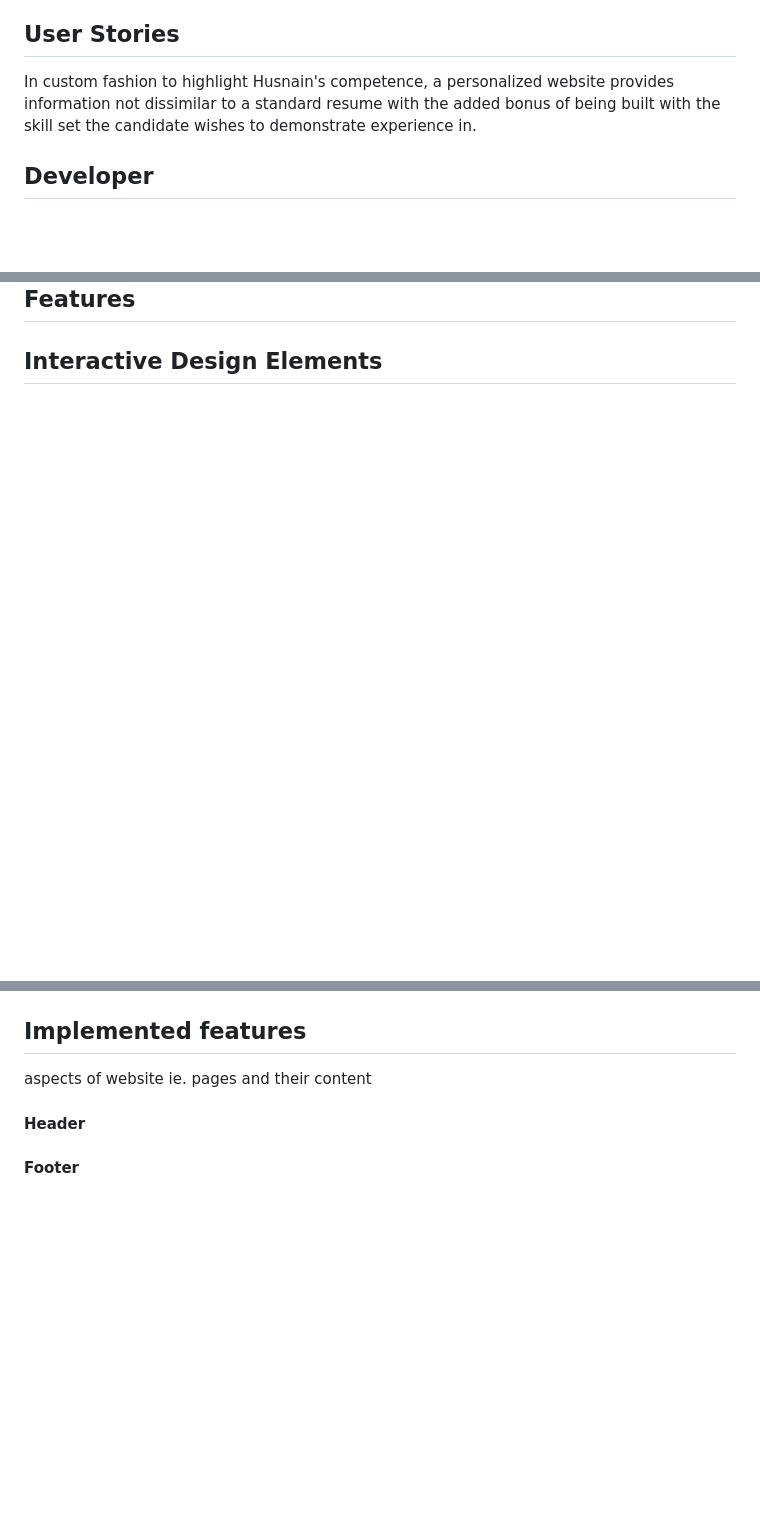
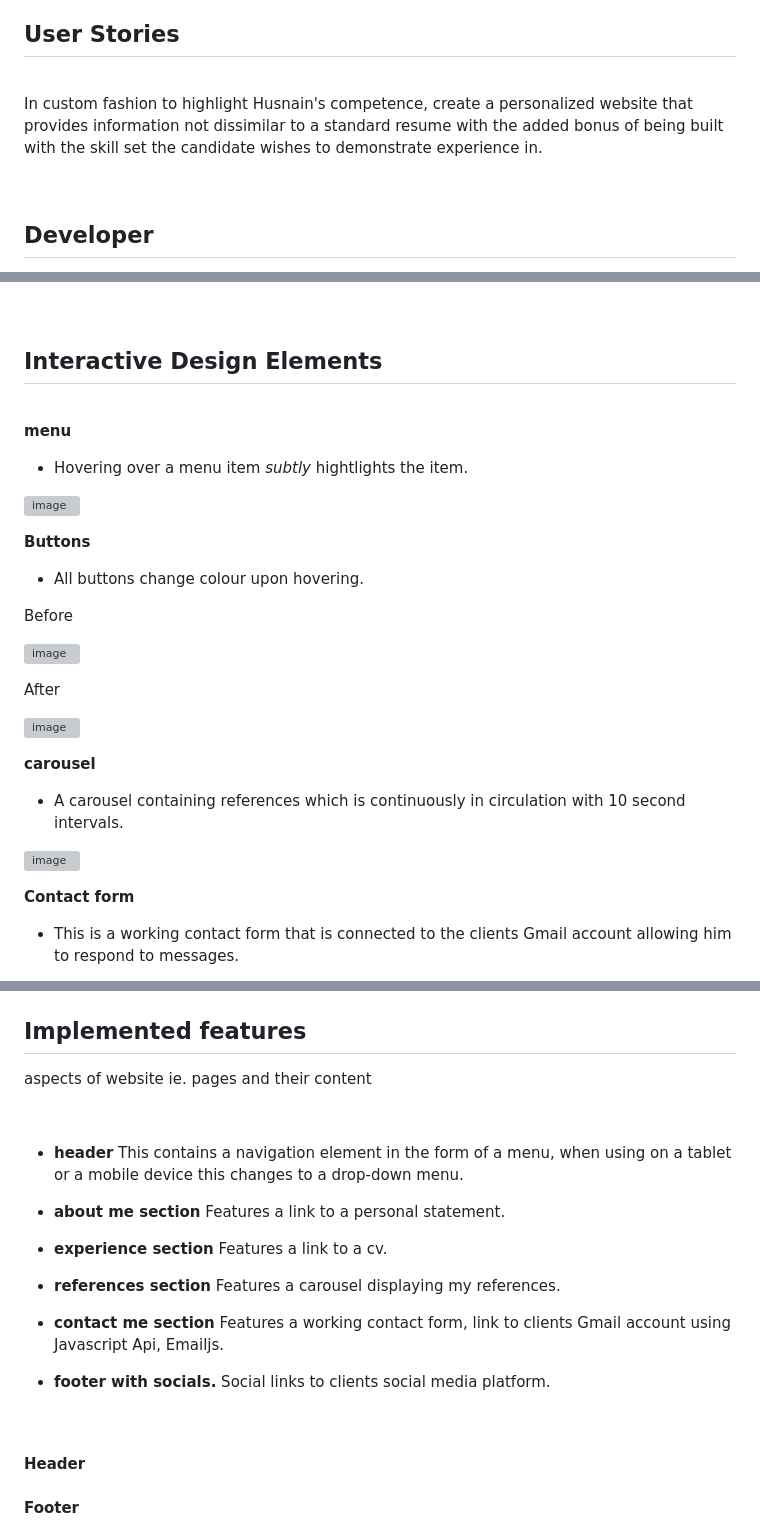
Before and after one commit to MrHraza/Husnain-Raza-CV, a Markdown page: README.md, 3 parts joined by grey strips. Drawn GitHub-style; blank space fills up the shorter version; grey boxes are pictures that could not be loaded.

```diff
--- a/README.md
+++ b/README.md
@@ -80,6 +102,10 @@ Developer  -  *Husnain Raza*
 ## User Stories
 
-In custom fashion to highlight Husnain's competence, a personalized website provides information not dissimilar to a standard resume with the added bonus of being built with the skill set the candidate wishes to demonstrate experience in.
+<br>
+
+In custom fashion to highlight Husnain's competence, create a personalized website  that provides information not dissimilar to a standard resume with the added bonus of being built with the skill set the candidate wishes to demonstrate experience in.
+
+<br>
 
 ## Developer
 
@@ -112 +209,30 @@ Two images are placed on the website. The first is of the clients workspace and
 ## Interactive Design Elements
+
+<br>
+
+**menu**
+- Hovering over a menu item *subtly* hightlights the item.
+
+![image](https://github.com/MrHraza/Husnain-Raza-CV/assets/136586198/5197f746-91cb-4fc6-a572-c02a46c9dce8)
+
+**Buttons**
+- All buttons change colour upon hovering.
+
+Before
+
+![image](https://github.com/MrHraza/Husnain-Raza-CV/assets/136586198/3889c0d8-b937-4407-ba07-76dfa9606549)
+
+After
+
+![image](https://github.com/MrHraza/Husnain-Raza-CV/assets/136586198/71df081d-c4cd-4d43-869d-280ddf81e15c)
+
+
+**carousel**
+- A carousel containing references which is continuously in circulation with 10 second intervals.
+
+![image](https://github.com/MrHraza/Husnain-Raza-CV/assets/136586198/1ed754b7-1189-4683-92cc-4821dcf97b7b)
+
+
+**Contact form**
+- This is a working contact form that is connected to the clients Gmail account allowing him to respond to messages.
+
@@ -114,6 +259,28 @@ Two images are placed on the website. The first is of the clients workspace and
 ## Implemented features
 
 aspects of website ie. pages and their content
+
+<br>
+
+- **header**
+  This contains a navigation element in the form of a menu, when using on a tablet or a mobile device this changes to a drop-down menu.
+
+- **about me section**
+  Features a link to a personal statement.
+
+- **experience section**
+  Features a link to a cv.
+
+- **references section**
+  Features a carousel displaying my references.
+
+- **contact me section**
+  Features a working contact form, link to clients Gmail account using Javascript Api, Emailjs.
+
+- **footer with socials.**
+  Social links to clients social media platform.
+
+<br>
 
 #### Header
 
```
Also changed, not shown: other parts of README.md (+114 -2 lines).
